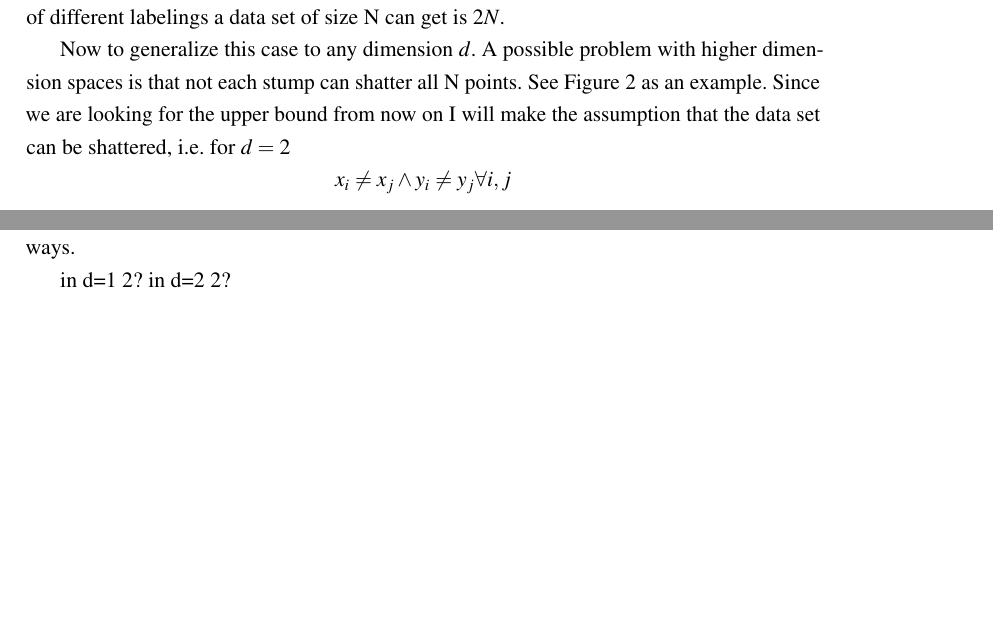
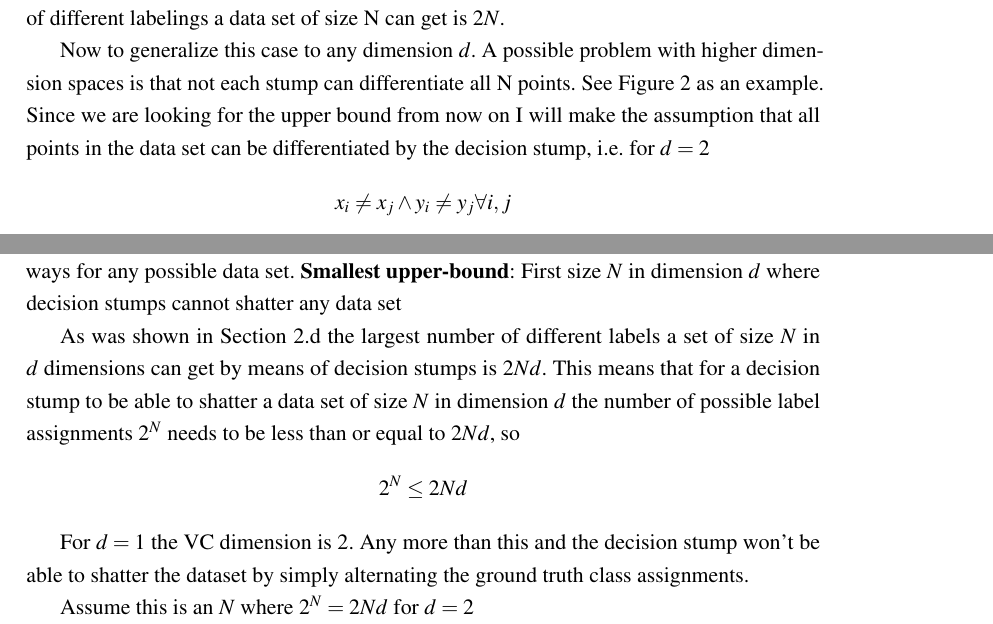
Before and after one commit to Frans-db/ml2.final-assignment, a LaTeX document (report/main.tex): two parts of pages 5 and 6 of 6, joined at a grey line, cut so that both start at the same text, the shorter picture padded with empty space. Compiled offline with pdfLaTeX.

Commit message:
2e attempt

```diff
--- a/report/main.tex
+++ b/report/main.tex
@@ -10,7 +10,6 @@
 
 \usepackage[pdftex]{graphicx} % Required for including pictures
 \graphicspath{ {images/} }
-\usepackage[swedish]{babel} % Swedish translations
 \usepackage[pdftex,linkcolor=black,pdfborder={0 0 0}]{hyperref} % Format links for pdf
 \usepackage{calc} % To reset the counter in the document after title page
 \usepackage{enumitem} % Includes lists
@@ -152,7 +151,7 @@ labelings a data set of size N in d dimensions can get by means of decision stum
 
 We can once again look at Figure \ref*{fig:stump}, but now instead of true labels we can view the labels (red and blue) as labels predicted by the decision stump. The decision stump either assigns all points to the left of it as class 1 or as class 2. So in $d=1$ we know the maximum number of different labelings a data set of size N can get is $2N$.
 
-Now to generalize this case to any dimension $d$. A possible problem with higher dimension spaces is that not each stump can shatter all N points. See Figure \ref{fig:non-shatter-stump} as an example. Since we are looking for the upper bound from now on I will make the assumption that the data set can be shattered, i.e. for $d=2$
+Now to generalize this case to any dimension $d$. A possible problem with higher dimension spaces is that not each stump can differentiate all N points. See Figure \ref{fig:non-shatter-stump} as an example. Since we are looking for the upper bound from now on I will make the assumption that all points in the data set can be differentiated by the decision stump, i.e. for $d=2$
 $$x_i \neq x_j \land y_i \neq y_j \forall i,j$$
 See Figure \ref{fig:shatter-stump} for an example.
 
@@ -178,6 +177,12 @@ So the upper-bound on the maximum number of different labels a data set of size
 \label{sec:3e}
-\textbf{VC-Dimension}: The largest number of nodes $N$ that a classifier can shatter in all possible $2^N$ ways.
+\textbf{VC-Dimension}: The largest number of nodes $N$ that a classifier can shatter in all possible $2^N$ ways for any possible data set.
+\textbf{Smallest upper-bound}: First size $N$ in dimension $d$ where decision stumps cannot shatter any data set
 
-in d=1 2? in d=2 2?
+As was shown in Section \ref*{sec:2d} the largest number of different labels a set of size $N$ in $d$ dimensions can get by means of decision stumps is $2Nd$. This means that for a decision stump to be able to shatter a data set of size $N$ in dimension $d$ the number of possible label assignments $2^N$ needs to be less than or equal to $2Nd$, so $$2^N \leq 2Nd$$
+
+For $d=1$ the VC dimension is 2. Any more than this and the decision stump won't be able to shatter the dataset by simply alternating the ground truth class assignments.
+
+Assume this is an $N$ where $2^N = 2Nd$
+for $d=2$
 
 \end{document}
```
Also changed, not shown: code/3e.py (added, +12 -0 lines), report/images/stump-3D.png (added), report/main.pdf, report/main.tex (6 more changed lines).
